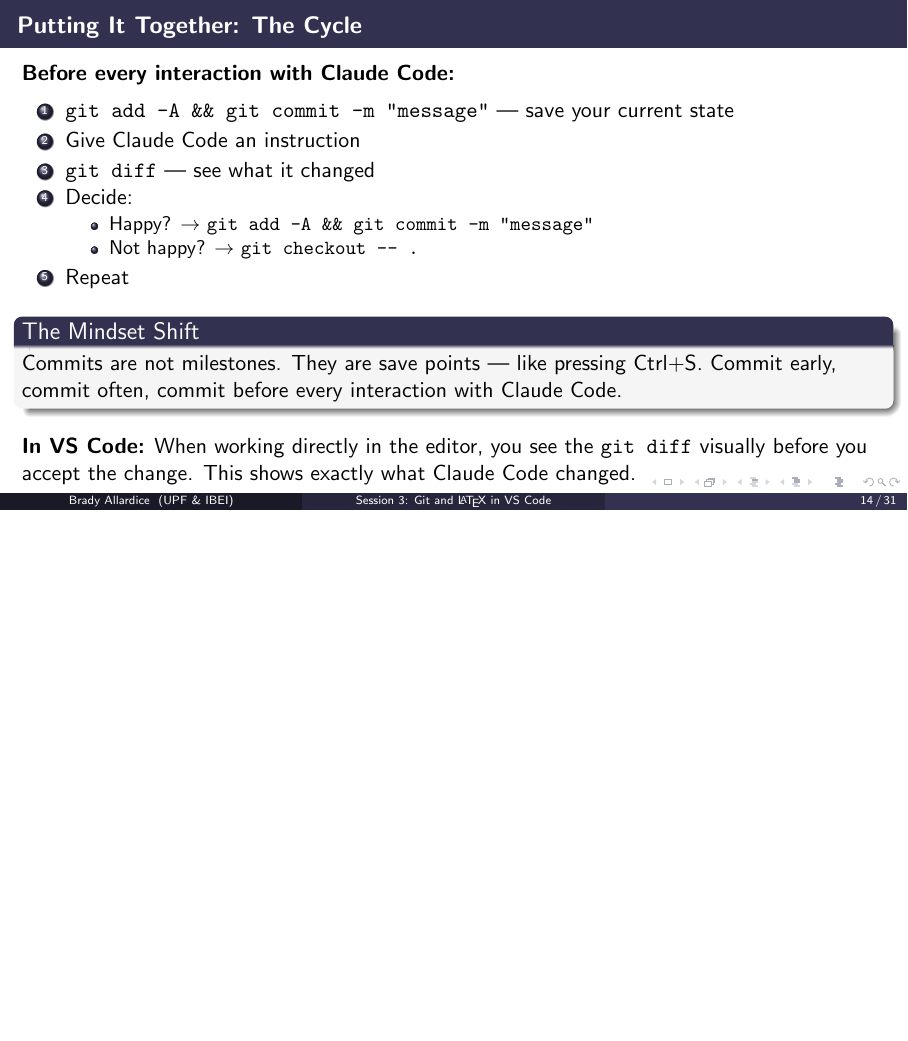
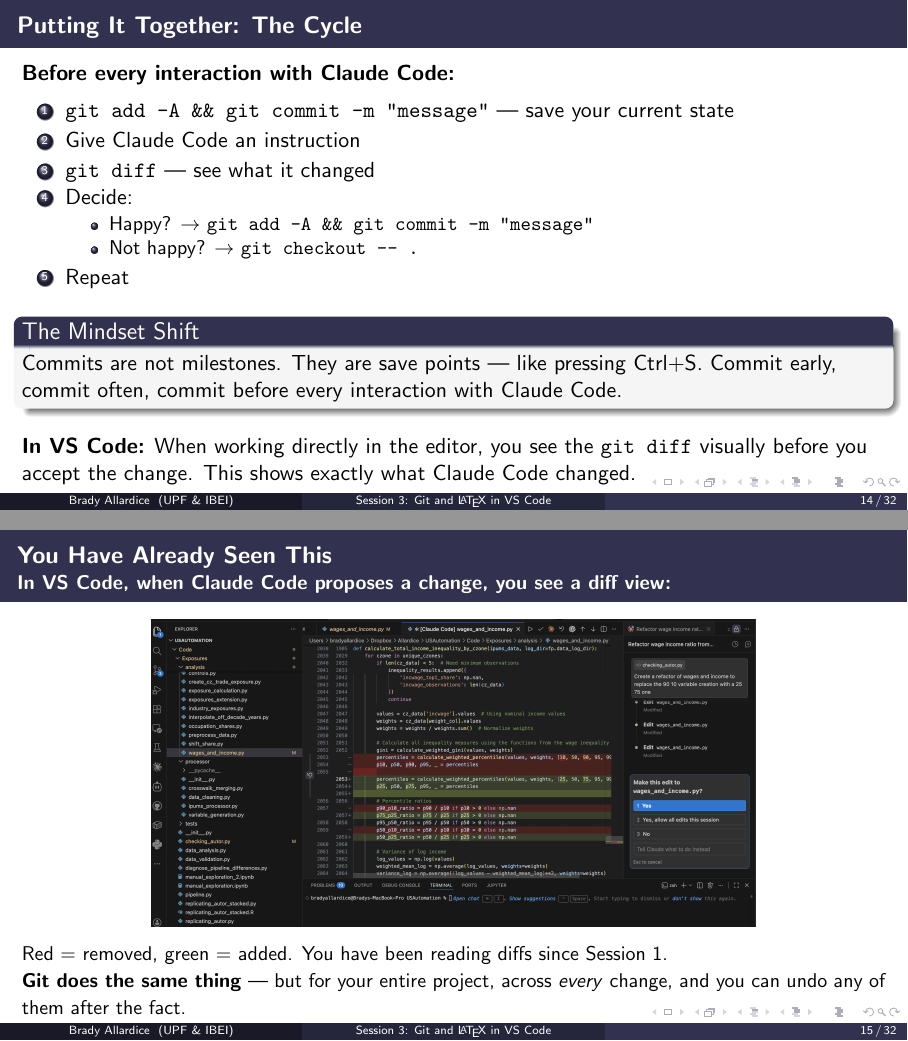
Before and after one commit to bradyallardice/claude-code-workshop, LaTeX slides (slides/session3_slides.tex): page 14 of 31 before the commit and pages 14 and 15 of 32 after it, the two joined at a grey line, the shorter picture padded with empty space. Compiled offline with pdfLaTeX.

Commit message:
Add 'You Have Already Seen This' slide to session 3

```diff
--- a/slides/session3_slides.tex
+++ b/slides/session3_slides.tex
@@ -375,6 +375,17 @@ b1a2c33 Initial commit
   \textbf{In VS Code:} When working directly in the editor, you see the \texttt{git diff} visually before you accept the change. This shows exactly what Claude Code changed.
 \end{frame}
 
+\begin{frame}{You Have Already Seen This}
+  {\small In VS Code, when Claude Code proposes a change, you see a \textbf{diff view}:}
+
+  \begin{center}
+    \includegraphics[width=0.70\textwidth]{img/claude_mid_update.png}
+  \end{center}
+
+  {\small Red = removed, green = added. You have been reading diffs since Session 1.\\
+  \textbf{Git does the same thing} --- but for your entire project, across \textit{every} change, and you can undo any of them after the fact.}
+\end{frame}
+
 \begin{frame}[fragile]{Git and Data: What Not to Track}
   Git is designed for \textbf{code and text files} --- things that change line by line.\\
   It is \textit{not} designed for large data files.
```
